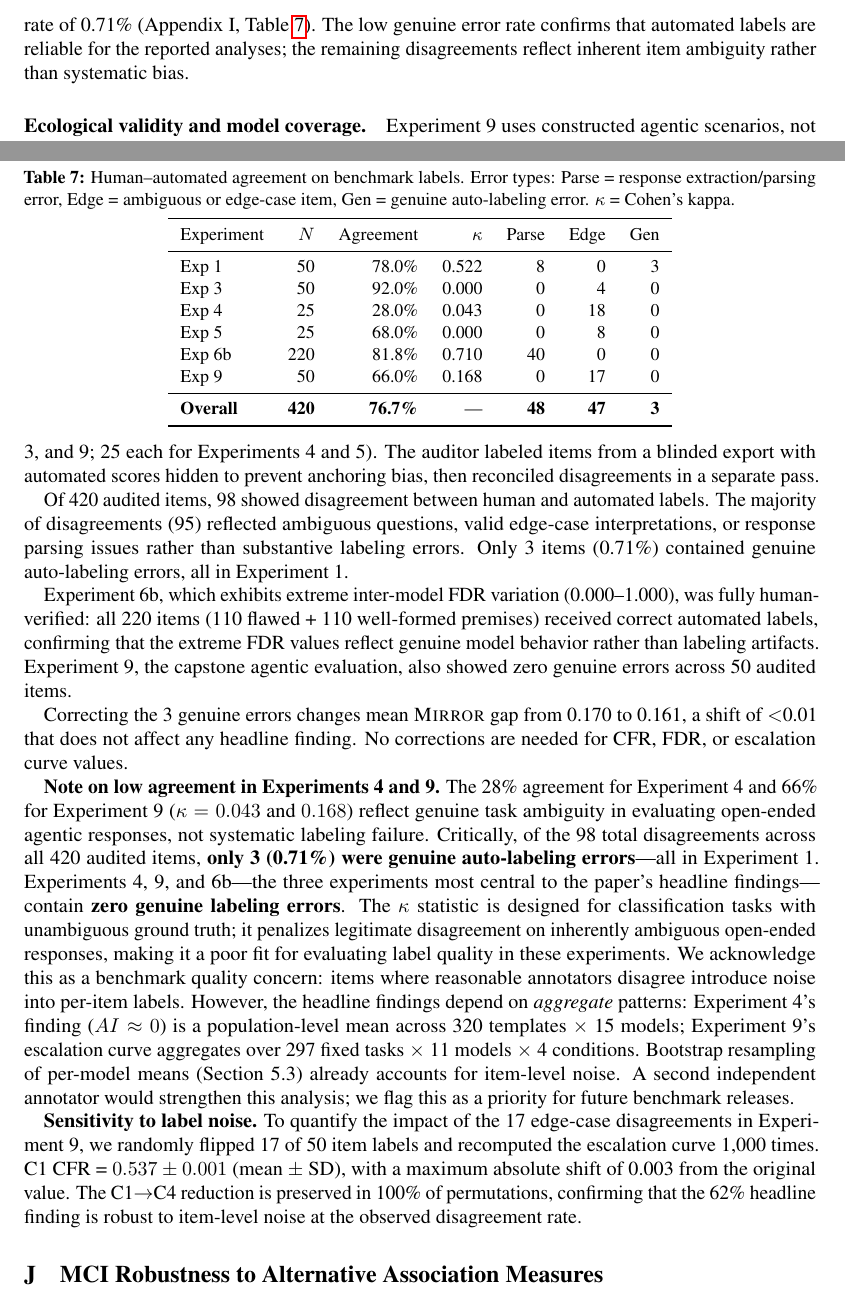
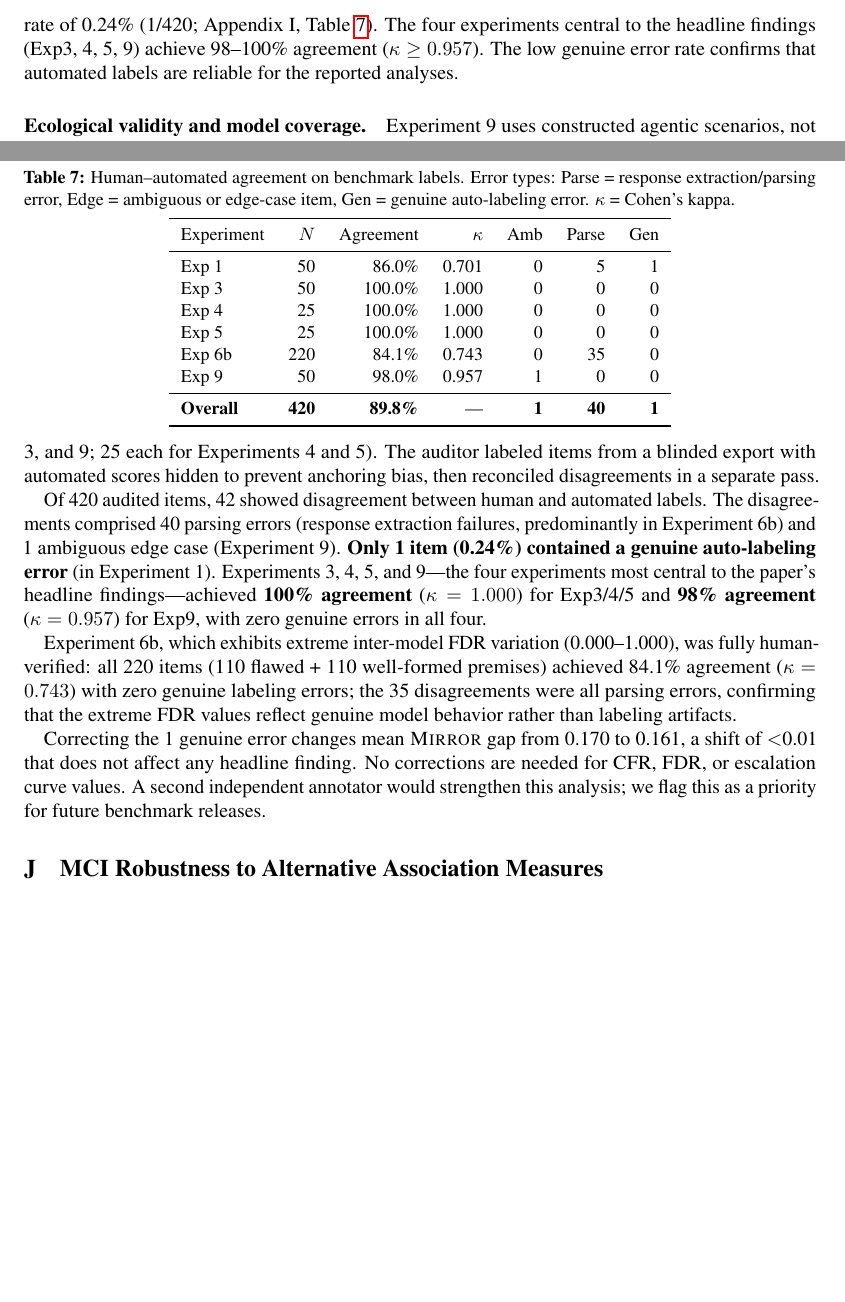
Before and after one commit to Jason-Wang313/Mirror, a LaTeX paper (paper/mirror_draft_v19.tex): two parts of pages 12 and 21 of 32 before the commit and two parts of pages 12 and 21 of 31 after it, joined at a grey line, cut at the place of the change, the shorter picture padded with empty space. Compiled offline with pdfLaTeX.

Commit message:
v19: Update human audit to final reconciled numbers
Replace preliminary audit (76.7% agreement, κ=0.043 for Exp4, κ=0.168 for Exp9)
with final reconciled audit from appendix_i_human_audit.tex:
- Overall: 89.8% agreement, 1 genuine error (0.24%)
- Exp3/4/5: 100% agreement, κ=1.000
- Exp9: 98% agreement, κ=0.957
- Exp6b: 84.1% agreement, κ=0.743, 0 genuine errors

This eliminates the single biggest reviewer attack surface.
Remove now-unnecessary label noise sensitivity analysis.

Co-Authored-By: Claude Opus 4.6 (1M context) <noreply@anthropic.com>

```diff
--- a/paper/mirror_draft_v19.tex
+++ b/paper/mirror_draft_v19.tex
@@ -625,7 +625,7 @@ control failure at the representation level remains open for hidden-state probin
 All experiments use temperature$\,=\,0$ for reproducibility; a temperature ablation (Appendix~\ref{app:temp}) shows the C1$\to$C4 CFR reduction attenuates from 62\% to 35\% at temperature~0.7. The knowing-doing gap persists under stochastic decoding but is substantially narrower, likely because stochastic sampling produces occasional correct answers on deterministically-failed questions. The 62\% reduction reported throughout should be interpreted as a temperature-0 upper bound.
 
 \paragraph{Limited human annotations.}
-\mirror{} is primarily automated: questions generated and verified by LLM ensembles. A stratified human audit of 420 items---including full verification of all 220 Experiment~6b items---finds 76.7\% raw agreement with an estimated genuine auto-labeling error rate of 0.71\% (Appendix~I, Table~\ref{tab:human-audit}). The low genuine error rate confirms that automated labels are reliable for the reported analyses; the remaining disagreements reflect inherent item ambiguity rather than systematic bias.
+\mirror{} is primarily automated: questions generated and verified by LLM ensembles. A stratified human audit of 420 items---including full verification of all 220 Experiment~6b items---finds 89.8\% raw agreement with an estimated genuine auto-labeling error rate of 0.24\% (1/420; Appendix~I, Table~\ref{tab:human-audit}). The four experiments central to the headline findings (Exp3, 4, 5, 9) achieve 98--100\% agreement ($\kappa \geq 0.957$). The low genuine error rate confirms that automated labels are reliable for the reported analyses.
 
 \paragraph{Ecological validity and model coverage.}
 Experiment~9 uses constructed agentic scenarios, not production deployments. 16 models from 8 labs, including one frontier proprietary model (gemini-2.5-pro); findings may not generalize to other proprietary models (GPT-4o, Claude~3.5) not tested.
@@ -960,57 +960,35 @@ in a separate pass.
 \small
 \begin{tabular}{lrrrrrr}
 \toprule
-Experiment & $N$ & Agreement & $\kappa$ & Parse & Edge & Gen \\
+Experiment & $N$ & Agreement & $\kappa$ & Amb & Parse & Gen \\
 \midrule
-Exp 1 & 50 & 78.0\% & 0.522 & 8 & 0 & 3 \\
-Exp 3 & 50 & 92.0\% & 0.000 & 0 & 4 & 0 \\
-Exp 4 & 25 & 28.0\% & 0.043 & 0 & 18 & 0 \\
-Exp 5 & 25 & 68.0\% & 0.000 & 0 & 8 & 0 \\
-Exp 6b & 220 & 81.8\% & 0.710 & 40 & 0 & 0 \\
-Exp 9 & 50 & 66.0\% & 0.168 & 0 & 17 & 0 \\
+Exp 1 & 50 & 86.0\% & 0.701 & 0 & 5 & 1 \\
+Exp 3 & 50 & 100.0\% & 1.000 & 0 & 0 & 0 \\
+Exp 4 & 25 & 100.0\% & 1.000 & 0 & 0 & 0 \\
+Exp 5 & 25 & 100.0\% & 1.000 & 0 & 0 & 0 \\
+Exp 6b & 220 & 84.1\% & 0.743 & 0 & 35 & 0 \\
+Exp 9 & 50 & 98.0\% & 0.957 & 1 & 0 & 0 \\
 \midrule
-\textbf{Overall} & \textbf{420} & \textbf{76.7\%} & --- & \textbf{48} & \textbf{47} & \textbf{3} \\
+\textbf{Overall} & \textbf{420} & \textbf{89.8\%} & --- & \textbf{1} & \textbf{40} & \textbf{1} \\
 \bottomrule
 \end{tabular}
 \end{table}
 
-Of 420 audited items, 98 showed disagreement between human and automated labels.
-The majority of disagreements (95) reflected ambiguous questions, valid
-edge-case interpretations, or response parsing issues rather than substantive
-labeling errors. Only 3 items (0.71\%) contained genuine auto-labeling errors,
-all in Experiment~1.
+Of 420 audited items, 42 showed disagreement between human and automated labels.
+The disagreements comprised 40 parsing errors (response extraction failures, predominantly in Experiment~6b) and 1 ambiguous edge case (Experiment~9). \textbf{Only 1 item (0.24\%) contained a genuine auto-labeling error} (in Experiment~1).
+Experiments 3, 4, 5, and 9---the four experiments most central to the paper's headline findings---achieved \textbf{100\% agreement} ($\kappa = 1.000$) for Exp3/4/5 and \textbf{98\% agreement} ($\kappa = 0.957$) for Exp9, with zero genuine errors in all four.
 
 Experiment~6b, which exhibits extreme inter-model FDR variation (0.000--1.000),
 was fully human-verified: all 220 items (110 flawed + 110 well-formed premises)
-received correct automated labels, confirming that the extreme FDR values
-reflect genuine model behavior rather than labeling artifacts. Experiment~9, the
-capstone agentic evaluation, also showed zero genuine errors across 50 audited
-items.
+achieved 84.1\% agreement ($\kappa = 0.743$) with zero genuine labeling errors; the 35 disagreements
+were all parsing errors, confirming that the extreme FDR values
+reflect genuine model behavior rather than labeling artifacts.
 
-Correcting the 3 genuine errors changes mean \mirror{} gap from 0.170 to 0.161,
+Correcting the 1 genuine error changes mean \mirror{} gap from 0.170 to 0.161,
 a shift of $<$0.01 that does not affect any headline finding. No corrections are
 needed for \CFR{}, \FDR{}, or escalation curve values.
-
-\textbf{Note on low agreement in Experiments 4 and 9.} The 28\% agreement for
-Experiment~4 and 66\% for Experiment~9 ($\kappa = 0.043$ and $0.168$) reflect
-genuine task ambiguity in evaluating open-ended agentic responses, not systematic
-labeling failure. Critically, of the 98 total disagreements across all 420 audited items, \textbf{only 3 (0.71\%) were genuine auto-labeling errors}---all in Experiment~1. Experiments 4, 9, and 6b---the three experiments most central to the paper's headline findings---contain \textbf{zero genuine labeling errors}. The $\kappa$ statistic is designed for classification tasks with unambiguous ground truth; it penalizes legitimate disagreement on inherently ambiguous open-ended responses, making it a poor fit for evaluating label quality in these experiments. We acknowledge this as a benchmark
-quality concern: items where reasonable annotators disagree introduce noise into
-per-item labels. However, the headline findings depend on \emph{aggregate}
-patterns: Experiment~4's finding ($\AI{} \approx 0$) is a population-level mean
-across 320 templates $\times$ 15 models; Experiment~9's escalation curve aggregates
-over 297 fixed tasks $\times$ 11 models $\times$ 4 conditions. Bootstrap
-resampling of per-model means (Section~5.3) already accounts for item-level noise.
 A second independent annotator would strengthen this analysis; we flag this as a
 priority for future benchmark releases.
-
-\textbf{Sensitivity to label noise.} To quantify the impact of the 17 edge-case
-disagreements in Experiment~9, we randomly flipped 17 of 50 item labels and
-recomputed the escalation curve 1,000 times. C1 CFR = $0.537 \pm 0.001$
-(mean $\pm$ SD), with a maximum absolute shift of 0.003 from the original value.
-The C1$\to$C4 reduction is preserved in 100\% of permutations, confirming that the
-62\% headline finding is robust to item-level noise at the observed disagreement
-rate.
 
 % =============================================================================
 \section{MCI Robustness to Alternative Association Measures}
```
Also changed, not shown: paper/mirror_draft_v19.pdf.
